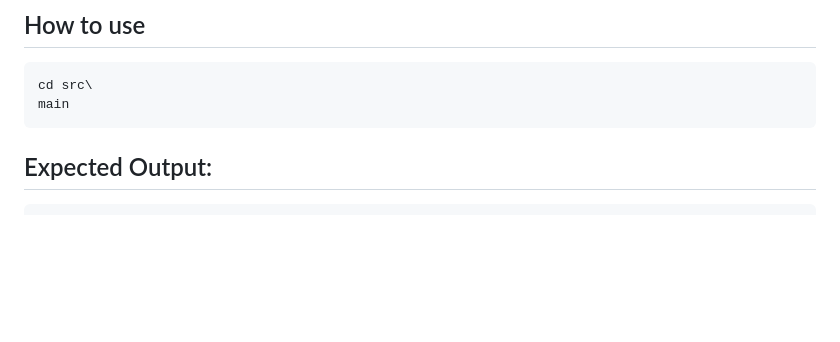
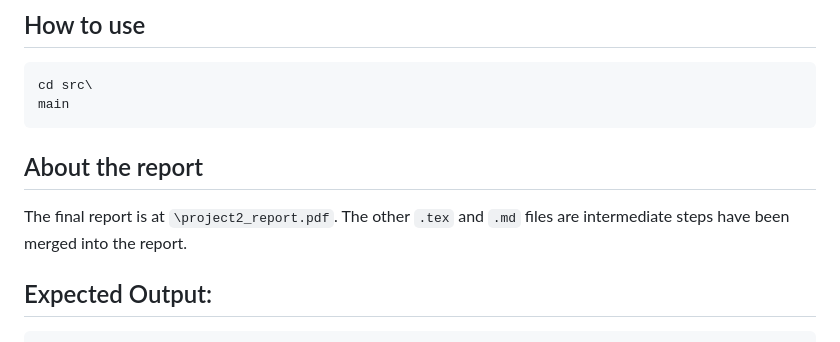
Before and after one commit to mbl61/454-Project-2, a Markdown page: README.md, the part around the change. GitHub-like rendering; blank space fills up the shorter version.

Commit message:
Add instruction

````diff
--- a/README.md
+++ b/README.md
@@ -8,6 +8,10 @@ This repository is located at `https://github.com/mbl61/454-Project-2`
 cd src\
 main
 ```
+
+## About the report
+
+The final report is at `\project2_report.pdf`. The other `.tex` and `.md` files are intermediate steps have been merged into the report.
 
 ## Expected Output:
 ```
````
